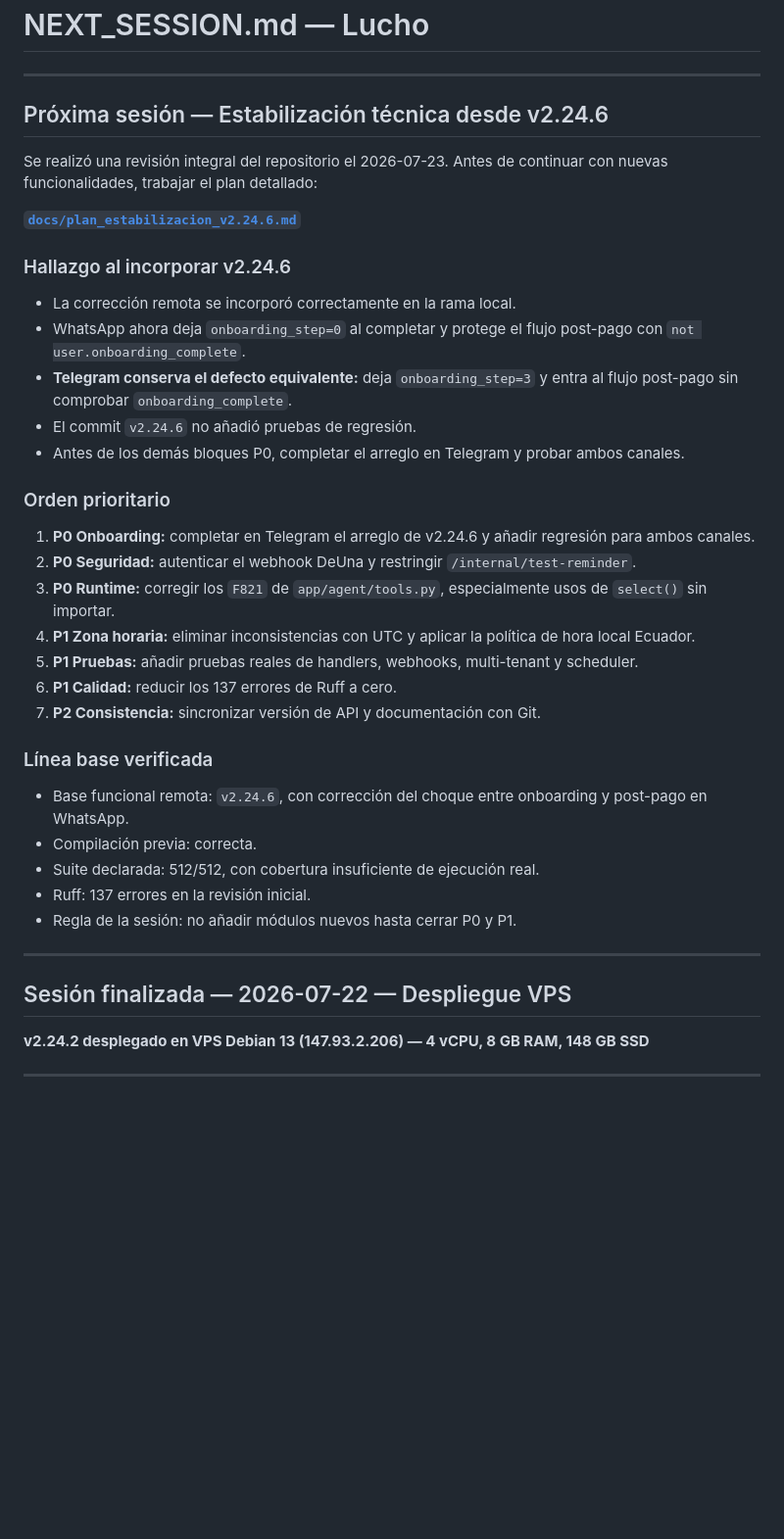
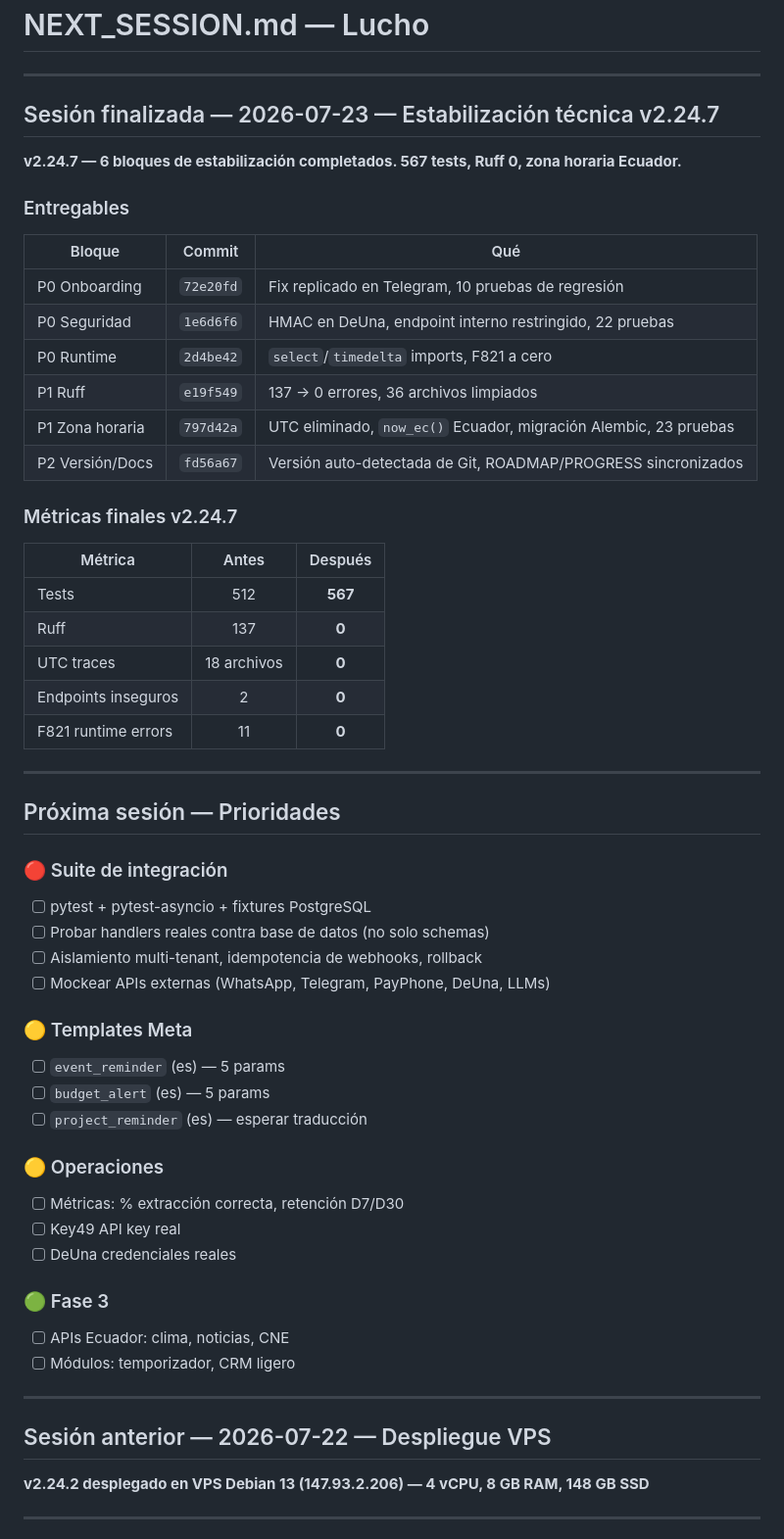
Before and after one commit to pvalarezo/lucho, a Markdown page: NEXT_SESSION.md, the part around the change. Shown at 98% size. GitHub-like rendering; blank space fills up the shorter version.

Commit message:
docs: finalize NEXT_SESSION with stabilization results and next priorities

```diff
--- a/NEXT_SESSION.md
+++ b/NEXT_SESSION.md
@@ -2,41 +2,58 @@
 
 ---
 
-## Próxima sesión — Estabilización técnica desde v2.24.6
+## Sesión finalizada — 2026-07-23 — Estabilización técnica v2.24.7
 
-Se realizó una revisión integral del repositorio el 2026-07-23. Antes de continuar con nuevas funcionalidades, trabajar el plan detallado:
+**v2.24.7 — 6 bloques de estabilización completados. 567 tests, Ruff 0, zona horaria Ecuador.**
 
-**[`docs/plan_estabilizacion_v2.24.6.md`](docs/plan_estabilizacion_v2.24.6.md)**
+### Entregables
 
-### Hallazgo al incorporar v2.24.6
+| Bloque | Commit | Qué |
+|--------|--------|-----|
+| P0 Onboarding | `72e20fd` | Fix replicado en Telegram, 10 pruebas de regresión |
+| P0 Seguridad | `1e6d6f6` | HMAC en DeUna, endpoint interno restringido, 22 pruebas |
+| P0 Runtime | `2d4be42` | `select`/`timedelta` imports, F821 a cero |
+| P1 Ruff | `e19f549` | 137 → 0 errores, 36 archivos limpiados |
+| P1 Zona horaria | `797d42a` | UTC eliminado, `now_ec()` Ecuador, migración Alembic, 23 pruebas |
+| P2 Versión/Docs | `fd56a67` | Versión auto-detectada de Git, ROADMAP/PROGRESS sincronizados |
 
-- La corrección remota se incorporó correctamente en la rama local.
-- WhatsApp ahora deja `onboarding_step=0` al completar y protege el flujo post-pago con `not user.onboarding_complete`.
-- **Telegram conserva el defecto equivalente:** deja `onboarding_step=3` y entra al flujo post-pago sin comprobar `onboarding_complete`.
-- El commit `v2.24.6` no añadió pruebas de regresión.
-- Antes de los demás bloques P0, completar el arreglo en Telegram y probar ambos canales.
+### Métricas finales v2.24.7
 
-### Orden prioritario
-
-1. **P0 Onboarding:** completar en Telegram el arreglo de v2.24.6 y añadir regresión para ambos canales.
-2. **P0 Seguridad:** autenticar el webhook DeUna y restringir `/internal/test-reminder`.
-3. **P0 Runtime:** corregir los `F821` de `app/agent/tools.py`, especialmente usos de `select()` sin importar.
-4. **P1 Zona horaria:** eliminar inconsistencias con UTC y aplicar la política de hora local Ecuador.
-5. **P1 Pruebas:** añadir pruebas reales de handlers, webhooks, multi-tenant y scheduler.
-6. **P1 Calidad:** reducir los 137 errores de Ruff a cero.
-7. **P2 Consistencia:** sincronizar versión de API y documentación con Git.
-
-### Línea base verificada
-
-- Base funcional remota: `v2.24.6`, con corrección del choque entre onboarding y post-pago en WhatsApp.
-- Compilación previa: correcta.
-- Suite declarada: 512/512, con cobertura insuficiente de ejecución real.
-- Ruff: 137 errores en la revisión inicial.
-- Regla de la sesión: no añadir módulos nuevos hasta cerrar P0 y P1.
+| Métrica | Antes | Después |
+|---------|:-----:|:-------:|
+| Tests | 512 | **567** |
+| Ruff | 137 | **0** |
+| UTC traces | 18 archivos | **0** |
+| Endpoints inseguros | 2 | **0** |
+| F821 runtime errors | 11 | **0** |
 
 ---
 
-## Sesión finalizada — 2026-07-22 — Despliegue VPS
+## Próxima sesión — Prioridades
+
+### 🔴 Suite de integración
+- [ ] pytest + pytest-asyncio + fixtures PostgreSQL
+- [ ] Probar handlers reales contra base de datos (no solo schemas)
+- [ ] Aislamiento multi-tenant, idempotencia de webhooks, rollback
+- [ ] Mockear APIs externas (WhatsApp, Telegram, PayPhone, DeUna, LLMs)
+
+### 🟡 Templates Meta
+- [ ] `event_reminder` (es) — 5 params
+- [ ] `budget_alert` (es) — 5 params
+- [ ] `project_reminder` (es) — esperar traducción
+
+### 🟡 Operaciones
+- [ ] Métricas: % extracción correcta, retención D7/D30
+- [ ] Key49 API key real
+- [ ] DeUna credenciales reales
+
+### 🟢 Fase 3
+- [ ] APIs Ecuador: clima, noticias, CNE
+- [ ] Módulos: temporizador, CRM ligero
+
+---
+
+## Sesión anterior — 2026-07-22 — Despliegue VPS
 
 **v2.24.2 desplegado en VPS Debian 13 (147.93.2.206) — 4 vCPU, 8 GB RAM, 148 GB SSD**
 
```
